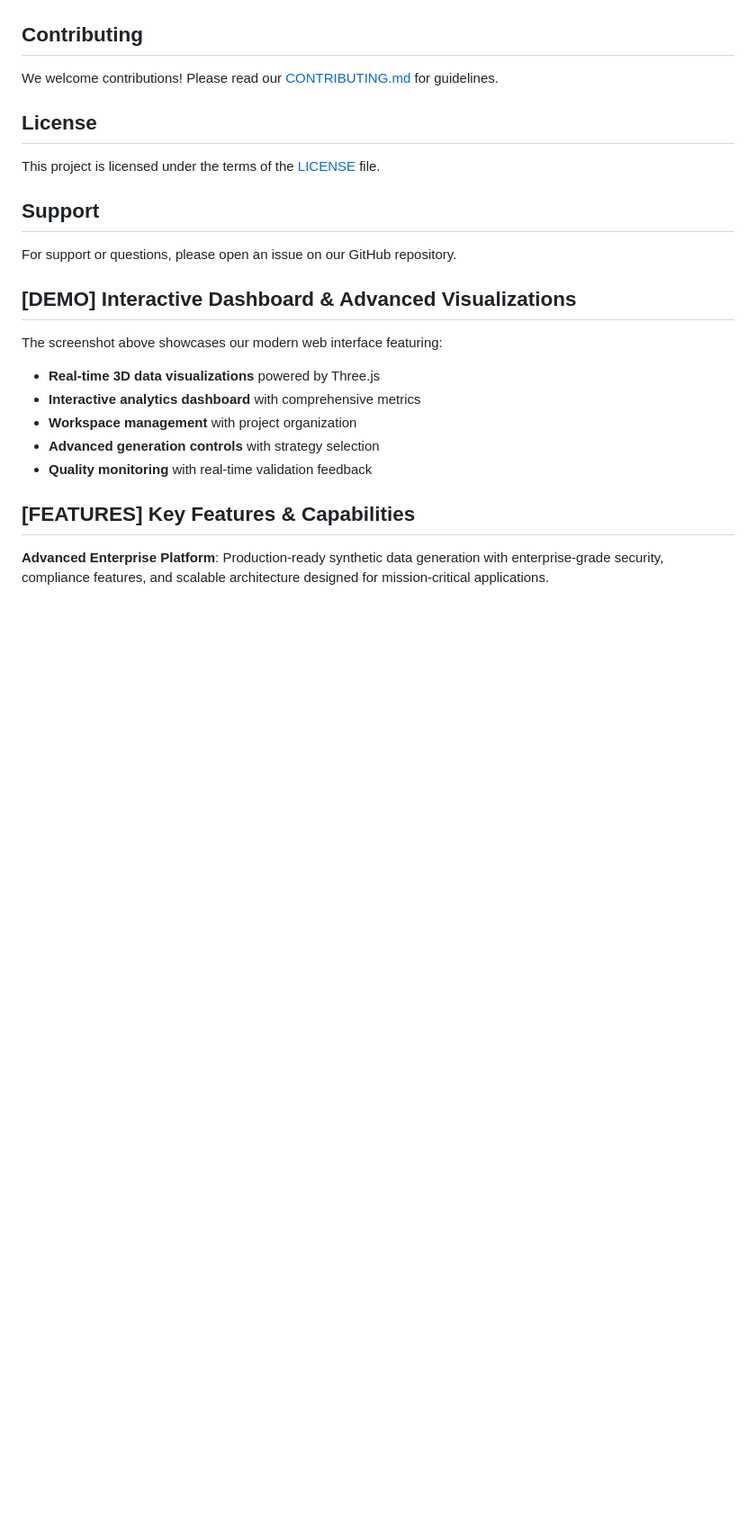
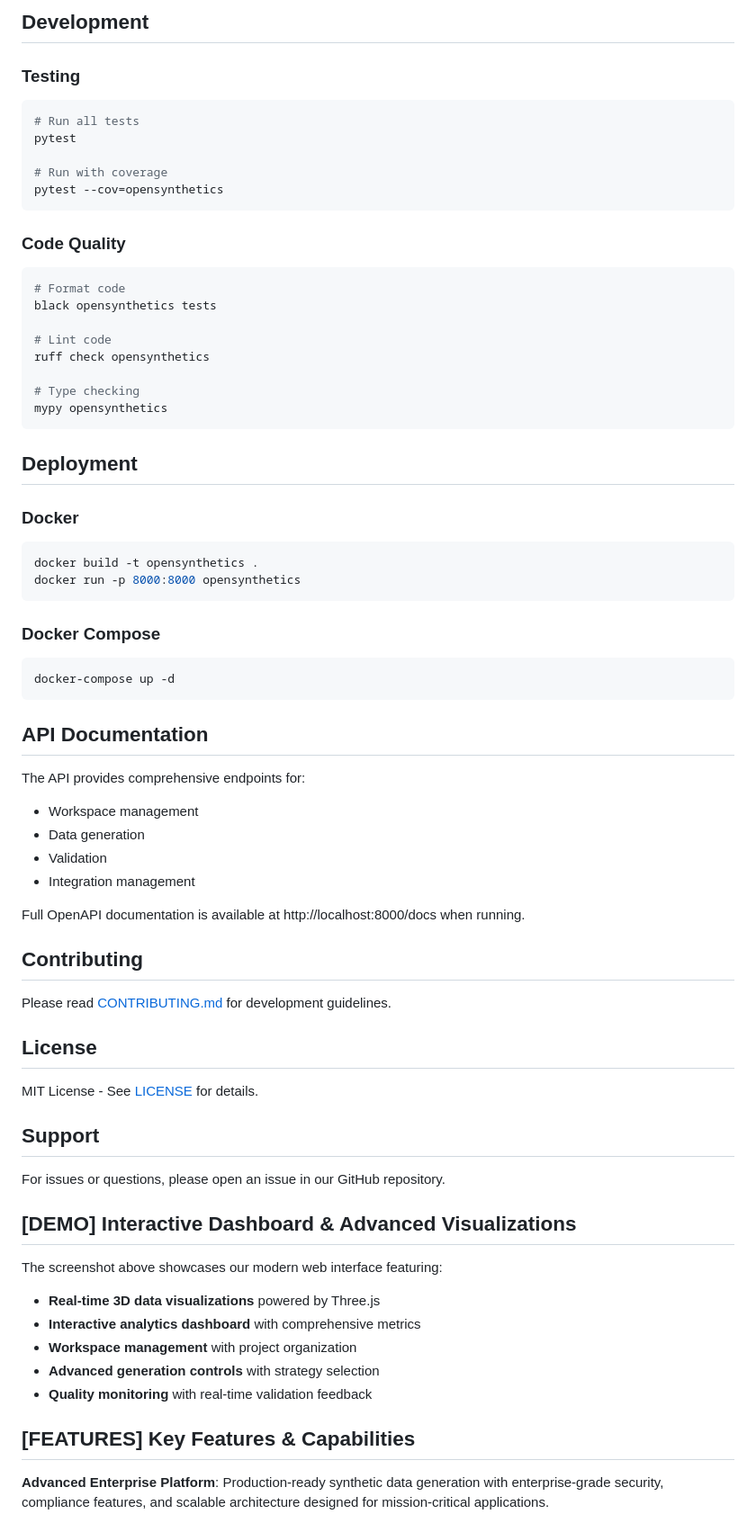
Before and after one commit to llamasearchai/OpenSynthetics, a Markdown page: README.md, the part around the change printed below. Shown: that part at 90% size. GitHub-like rendering; blank space fills up the shorter version.

````diff
--- a/README.md
+++ b/README.md
@@ -40,12 +73,56 @@ For detailed API documentation, visit `http://localhost:8000/docs` after startin
+## Development
+
+### Testing
+```bash
+# Run all tests
+pytest
+
+# Run with coverage
+pytest --cov=opensynthetics
+```
+
+### Code Quality
+```bash
+# Format code
+black opensynthetics tests
+
+# Lint code
+ruff check opensynthetics
+
+# Type checking
+mypy opensynthetics
+```
+
+## Deployment
+
+### Docker
+```bash
+docker build -t opensynthetics .
+docker run -p 8000:8000 opensynthetics
+```
+
+### Docker Compose
+```bash
+docker-compose up -d
+```
+
+## API Documentation
+The API provides comprehensive endpoints for:
+- Workspace management
+- Data generation
+- Validation
+- Integration management
+
+Full OpenAPI documentation is available at http://localhost:8000/docs when running.
 
 ## Contributing
-We welcome contributions! Please read our [CONTRIBUTING.md](CONTRIBUTING.md) for guidelines.
+Please read [CONTRIBUTING.md](CONTRIBUTING.md) for development guidelines.
 
 ## License
-This project is licensed under the terms of the [LICENSE](LICENSE) file.
+MIT License - See [LICENSE](LICENSE) for details.
 
 ## Support
-For support or questions, please open an issue on our GitHub repository.
+For issues or questions, please open an issue in our GitHub repository.
 
 ## [DEMO] Interactive Dashboard & Advanced Visualizations
 
````
Also changed, not shown: other parts of README.md (+51 -18 lines).
